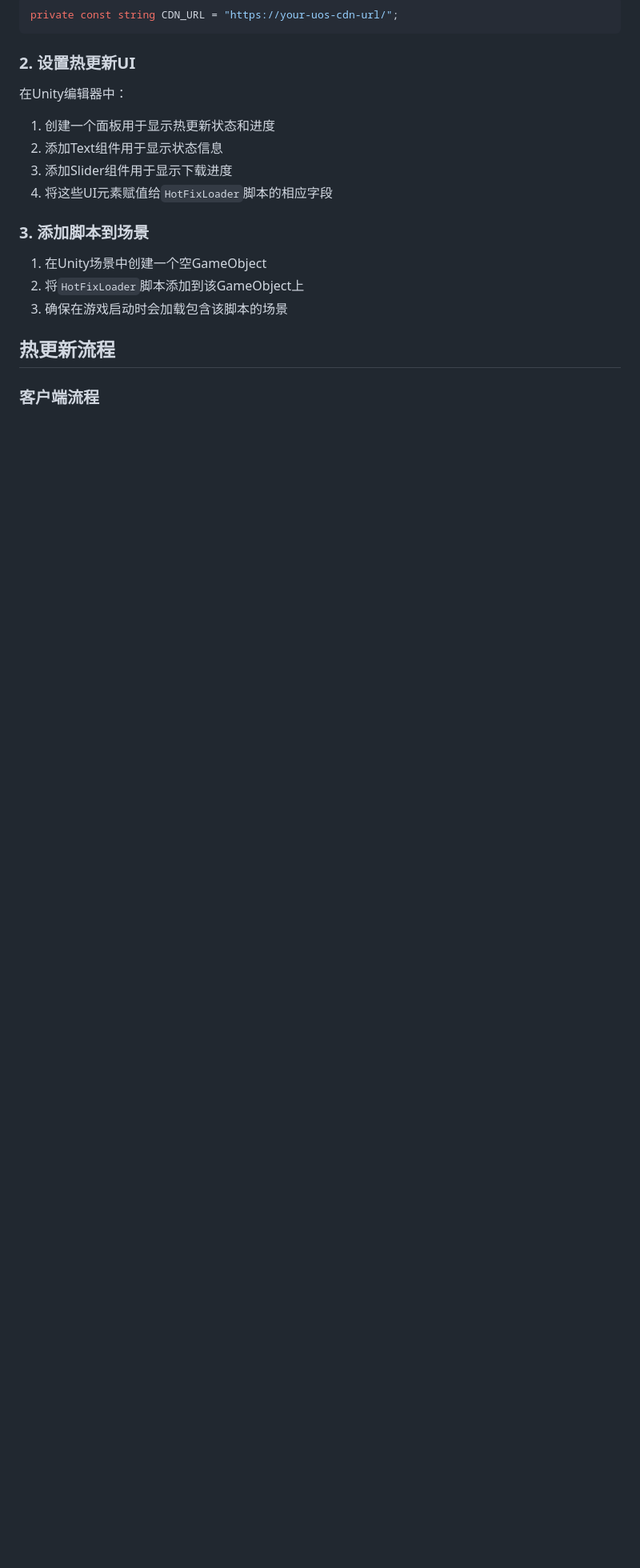
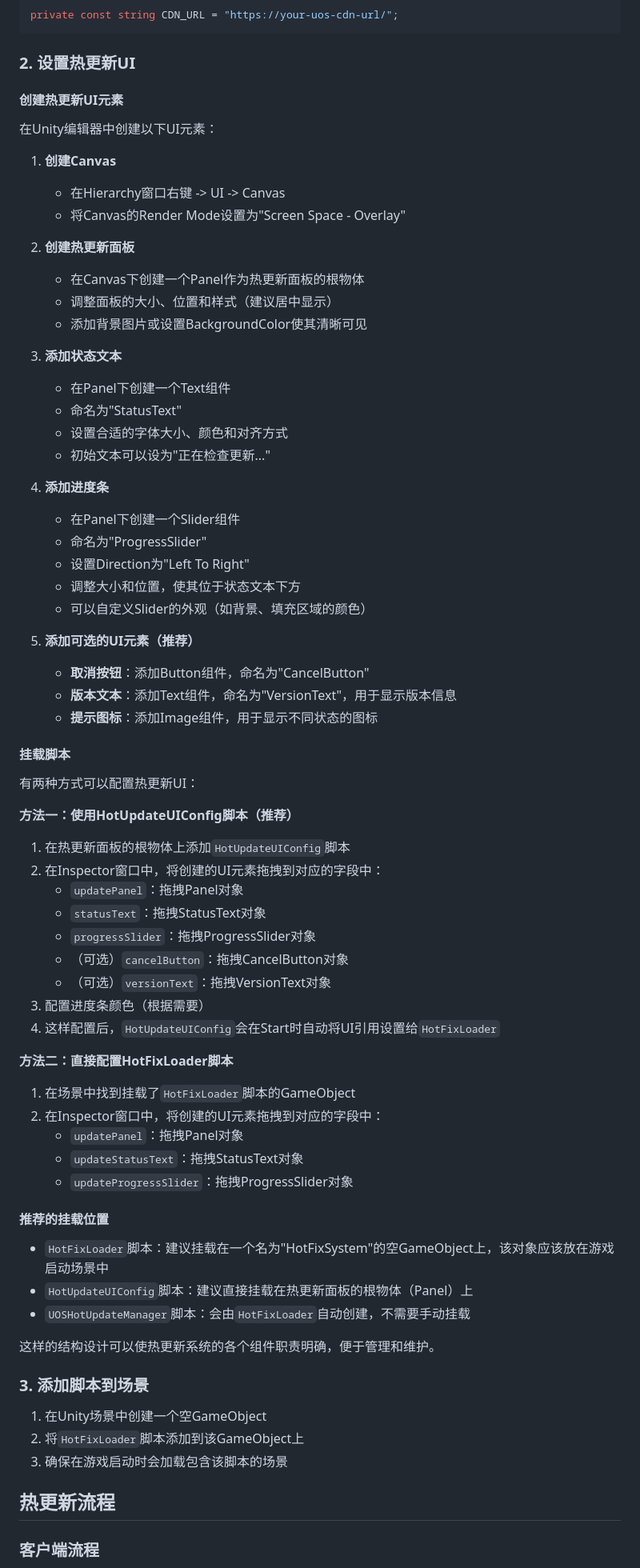
Before and after one commit to PYGameengine/PYGameengine.github.io, a Markdown page: README.md, the part around the change. Shown at 80% size. Rendered like a GitHub page; blank space fills up the shorter version.

````diff
--- a/README.md
+++ b/README.md
@@ -75,11 +75,68 @@ private const string CDN_URL = "https://your-uos-cdn-url/";
 ```
 
 ### 2. 设置热更新UI
-在Unity编辑器中：
-1. 创建一个面板用于显示热更新状态和进度
-2. 添加Text组件用于显示状态信息
-3. 添加Slider组件用于显示下载进度
-4. 将这些UI元素赋值给`HotFixLoader`脚本的相应字段
+
+#### 创建热更新UI元素
+在Unity编辑器中创建以下UI元素：
+
+1. **创建Canvas**
+   - 在Hierarchy窗口右键 -> UI -> Canvas
+   - 将Canvas的Render Mode设置为"Screen Space - Overlay"
+
+2. **创建热更新面板**
+   - 在Canvas下创建一个Panel作为热更新面板的根物体
+   - 调整面板的大小、位置和样式（建议居中显示）
+   - 添加背景图片或设置BackgroundColor使其清晰可见
+
+3. **添加状态文本**
+   - 在Panel下创建一个Text组件
+   - 命名为"StatusText"
+   - 设置合适的字体大小、颜色和对齐方式
+   - 初始文本可以设为"正在检查更新..."
+
+4. **添加进度条**
+   - 在Panel下创建一个Slider组件
+   - 命名为"ProgressSlider"
+   - 设置Direction为"Left To Right"
+   - 调整大小和位置，使其位于状态文本下方
+   - 可以自定义Slider的外观（如背景、填充区域的颜色）
+
+5. **添加可选的UI元素（推荐）**
+   - **取消按钮**：添加Button组件，命名为"CancelButton"
+   - **版本文本**：添加Text组件，命名为"VersionText"，用于显示版本信息
+   - **提示图标**：添加Image组件，用于显示不同状态的图标
+
+#### 挂载脚本
+
+有两种方式可以配置热更新UI：
+
+**方法一：使用HotUpdateUIConfig脚本（推荐）**
+
+1. 在热更新面板的根物体上添加`HotUpdateUIConfig`脚本
+2. 在Inspector窗口中，将创建的UI元素拖拽到对应的字段中：
+   - `updatePanel`：拖拽Panel对象
+   - `statusText`：拖拽StatusText对象
+   - `progressSlider`：拖拽ProgressSlider对象
+   - （可选）`cancelButton`：拖拽CancelButton对象
+   - （可选）`versionText`：拖拽VersionText对象
+3. 配置进度条颜色（根据需要）
+4. 这样配置后，`HotUpdateUIConfig`会在Start时自动将UI引用设置给`HotFixLoader`
+
+**方法二：直接配置HotFixLoader脚本**
+
+1. 在场景中找到挂载了`HotFixLoader`脚本的GameObject
+2. 在Inspector窗口中，将创建的UI元素拖拽到对应的字段中：
+   - `updatePanel`：拖拽Panel对象
+   - `updateStatusText`：拖拽StatusText对象
+   - `updateProgressSlider`：拖拽ProgressSlider对象
+
+#### 推荐的挂载位置
+
+- `HotFixLoader`脚本：建议挂载在一个名为"HotFixSystem"的空GameObject上，该对象应该放在游戏启动场景中
+- `HotUpdateUIConfig`脚本：建议直接挂载在热更新面板的根物体（Panel）上
+- `UOSHotUpdateManager`脚本：会由`HotFixLoader`自动创建，不需要手动挂载
+
+这样的结构设计可以使热更新系统的各个组件职责明确，便于管理和维护。
 
 ### 3. 添加脚本到场景
 1. 在Unity场景中创建一个空GameObject
````
